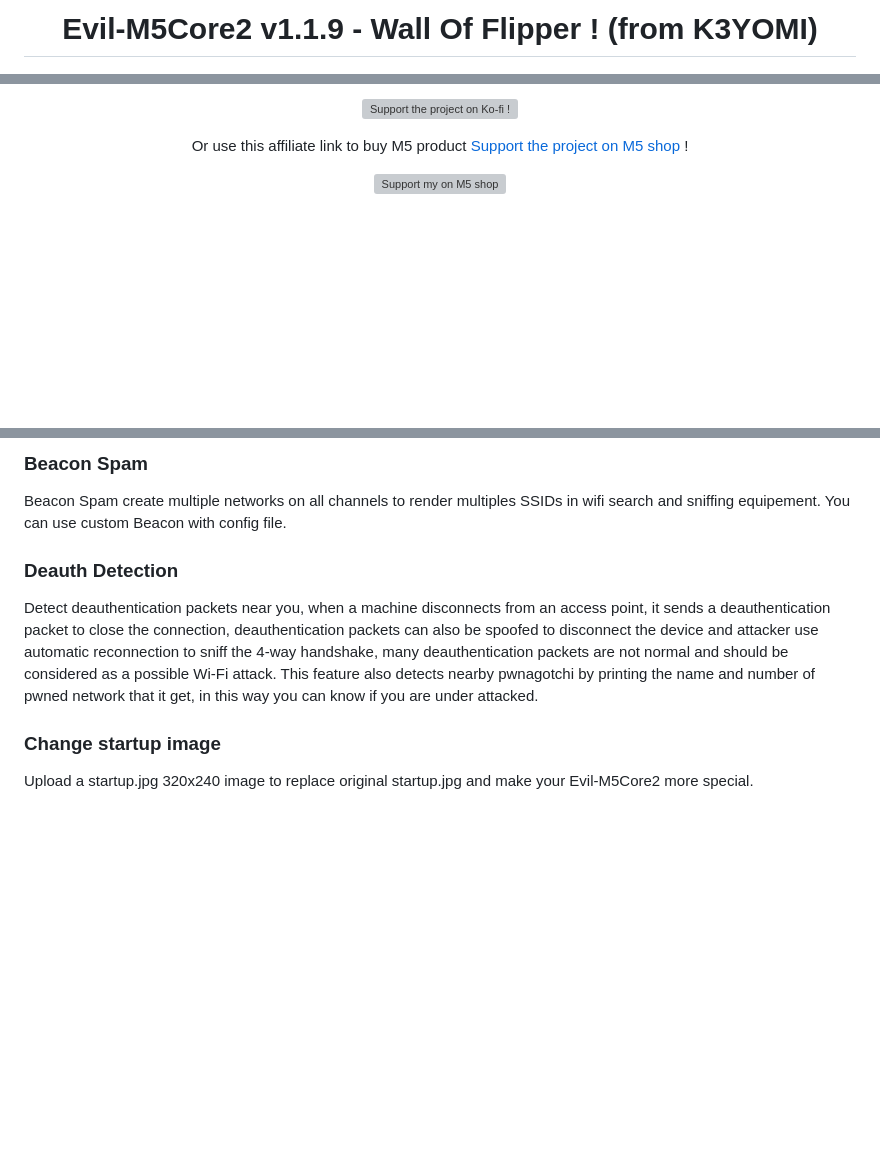
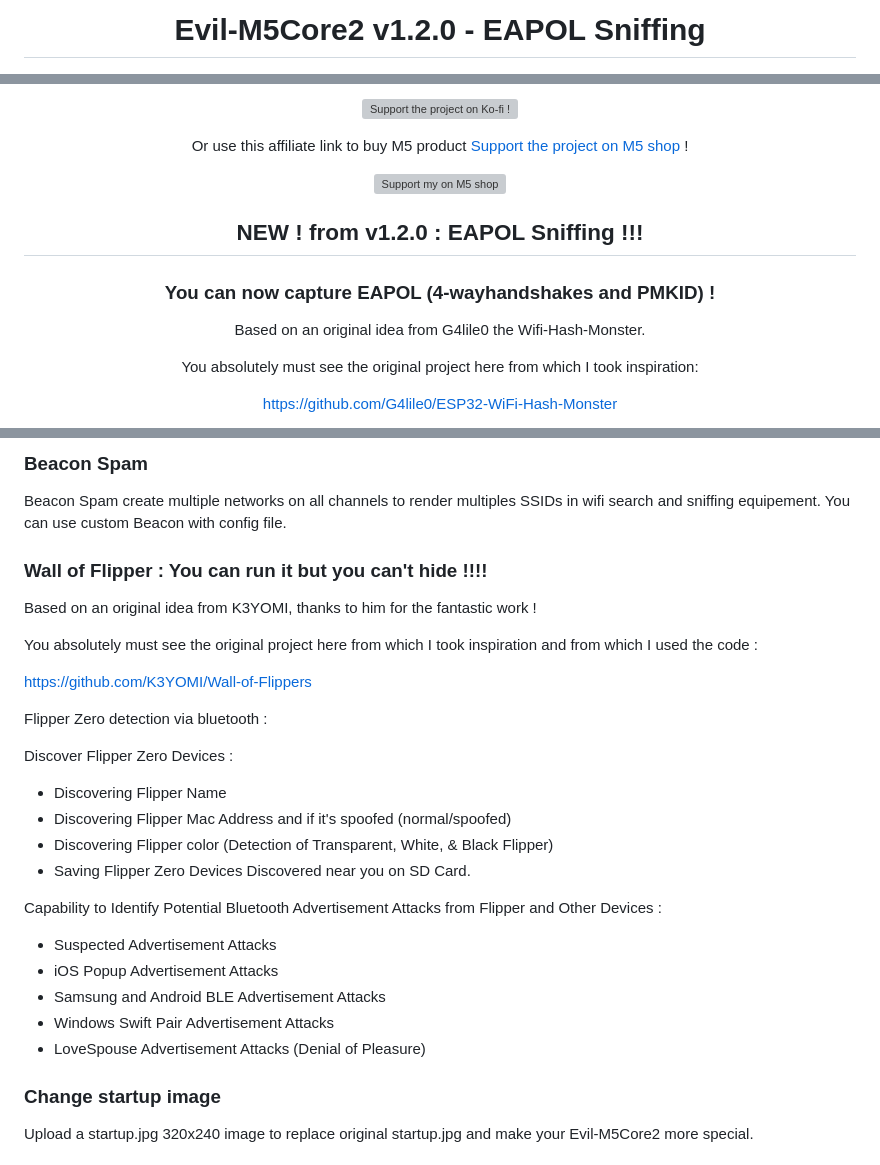
Before and after one commit to 7h30th3r0n3/Evil-M5Core2, a Markdown page: README.md, 3 parts joined by grey strips. GitHub-like rendering; blank space fills up the shorter version; grey boxes are pictures that could not be loaded.

```diff
--- a/README.md
+++ b/README.md
@@ -1,6 +1,6 @@
 <div align="center">
 
-# Evil-M5Core2 v1.1.9 - Wall Of Flipper ! (from K3YOMI)
+# Evil-M5Core2 v1.2.0 - EAPOL Sniffing
 
 <img src="https://github.com/7h30th3r0n3/Evil-M5Core2/blob/main/SD-Card-File/img/startup.jpg" width="300" />
 
@@ -35,3 +35,17 @@ Or use this affiliate link to buy M5 product [Support the project on M5 shop](ht
         <img src="https://static.goaffpro.com/4973/images/1561376655877.png" alt="Support my on M5 shop" width="100" style="display:block; margin:auto;" />
     </a>
 </div>
+</div>
+</div>
+
+## NEW ! from v1.2.0 : EAPOL Sniffing !!!
+### You can now capture EAPOL (4-wayhandshakes and PMKID) !
+
+
+Based on an original idea from G4lile0 the Wifi-Hash-Monster.
+
+You absolutely must see the original project here from which I took inspiration:
+
+[https://github.com/G4lile0/ESP32-WiFi-Hash-Monster
+](https://github.com/G4lile0/ESP32-WiFi-Hash-Monster)
+
@@ -387,13 +414,30 @@ GPIO 17
 Beacon Spam create multiple networks on all channels to render multiples SSIDs in wifi search and sniffing equipement.
 You can use custom Beacon with config file.
 
-### Deauth Detection
 
-Detect deauthentication packets near you, when a machine disconnects from an access point, it sends a deauthentication packet to close the connection,
-deauthentication packets can also be spoofed to disconnect the device and attacker use automatic reconnection to sniff the 4-way handshake,
-many deauthentication packets are not normal and should be considered as a possible Wi-Fi attack.
-This feature also detects nearby pwnagotchi by printing the name and number of pwned network that it get,
-in this way you can know if you are under attacked.
+### Wall of Flipper : You can run it but you can't hide !!!!
+
+Based on an original idea from K3YOMI, thanks to him for the fantastic work !
+
+You absolutely must see the original project here from which I took inspiration and from which I used the code :
+
+https://github.com/K3YOMI/Wall-of-Flippers
+
+Flipper Zero detection via bluetooth :
+
+Discover Flipper Zero Devices :
+- Discovering Flipper Name
+- Discovering Flipper Mac Address and if it's spoofed (normal/spoofed)
+- Discovering Flipper color (Detection of Transparent, White, & Black Flipper)
+- Saving Flipper Zero Devices Discovered near you on SD Card.
+
+Capability to Identify Potential Bluetooth Advertisement Attacks from Flipper and Other Devices :
+- Suspected Advertisement Attacks
+- iOS Popup Advertisement Attacks
+- Samsung and Android BLE Advertisement Attacks
+- Windows Swift Pair Advertisement Attacks
+- LoveSpouse Advertisement Attacks (Denial of Pleasure)
+
 
 ### Change startup image
 Upload a startup.jpg 320x240 image to replace original startup.jpg and make your Evil-M5Core2 more special.
```
Also changed, not shown: other parts of README.md (+47 -34 lines).
